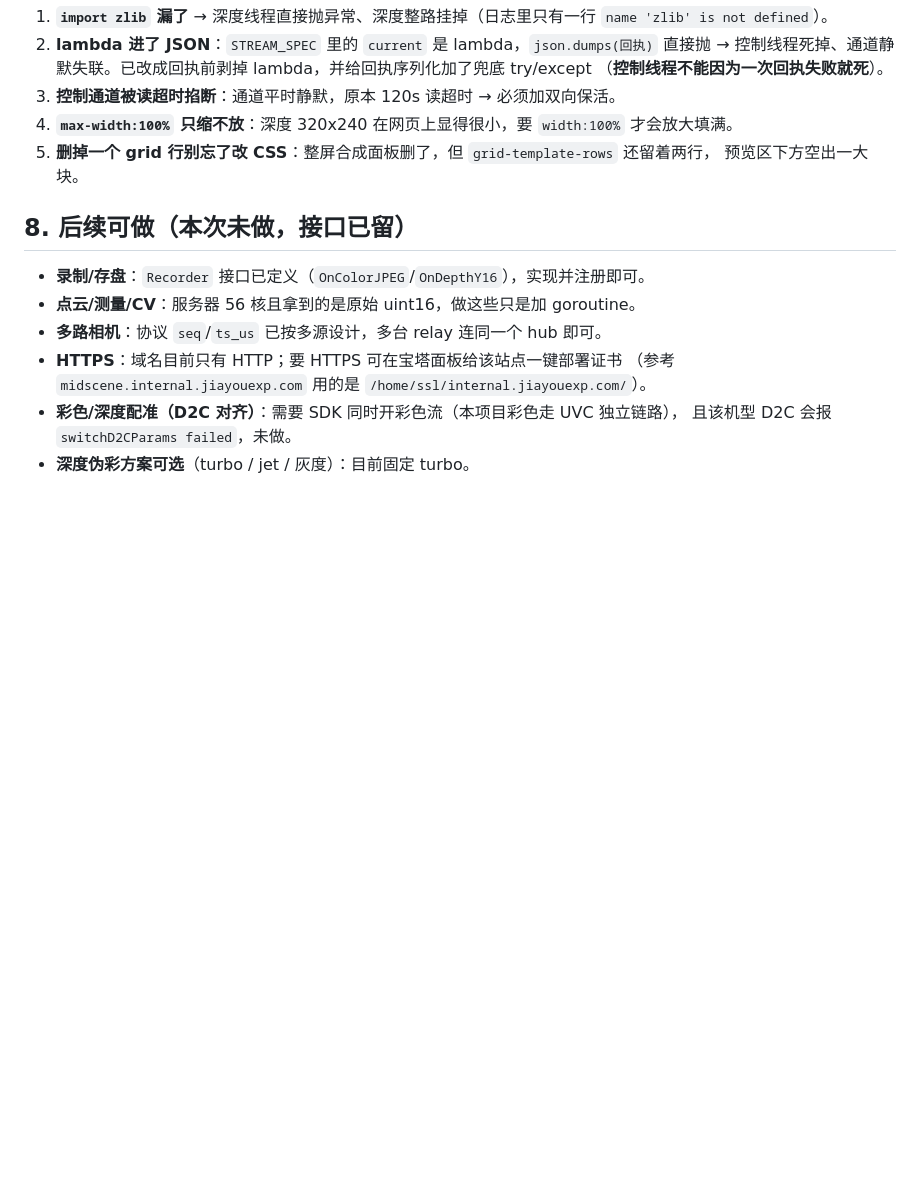
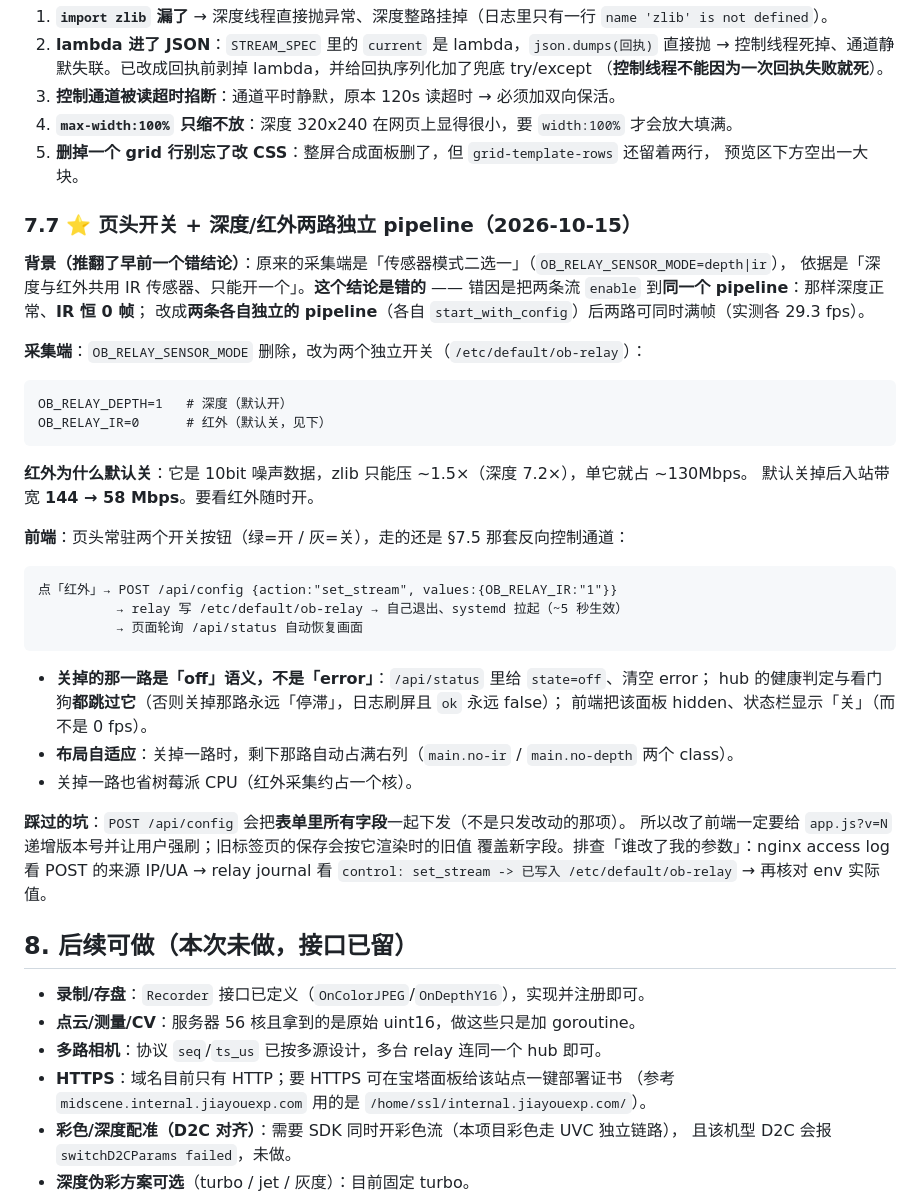
Before and after one commit to SimonChenX/Orbbec, a Markdown page: docs/08-转发架构-relay-hub.md, the part around the change. GitHub-like rendering; blank space fills up the shorter version.

Commit message:
docs: 补全相机项目文档（页头开关 / 红外默认关 / 两路独立 pipeline）
- docs/08 新增 §7.7：页头常驻开关、两路独立 pipeline（推翻早前「深度/红外互斥」）、
  off 语义与看门狗跳过、布局自适应、set_stream 全字段下发的坑
- docs/09 §2：默认改为「深度开 / 红外关」，补充页头开关用法
- README：文档地图补 docs/09（原来漏了）、状态行与转发架构行更新、新增 2026-10-15 更新块

````diff
--- a/docs/08-转发架构-relay-hub.md
+++ b/docs/08-转发架构-relay-hub.md
@@ -207,6 +207,42 @@ sh /opt/orbbec/viewer/deploy/switch-kiosk.sh            # 查看当前
 5. **删掉一个 grid 行别忘了改 CSS**：整屏合成面板删了，但 `grid-template-rows` 还留着两行，
    预览区下方空出一大块。
 
+### 7.7 ⭐ 页头开关 + 深度/红外两路独立 pipeline（2026-10-15）
+
+**背景（推翻了早前一个错结论）**：原来的采集端是「传感器模式二选一」（`OB_RELAY_SENSOR_MODE=depth|ir`），
+依据是「深度与红外共用 IR 传感器、只能开一个」。**这个结论是错的** ——
+错因是把两条流 `enable` 到**同一个 pipeline**：那样深度正常、**IR 恒 0 帧**；
+改成**两条各自独立的 pipeline**（各自 `start_with_config`）后两路可同时满帧（实测各 29.3 fps）。
+
+**采集端**：`OB_RELAY_SENSOR_MODE` 删除，改为两个独立开关（`/etc/default/ob-relay`）：
+
+```
+OB_RELAY_DEPTH=1   # 深度（默认开）
+OB_RELAY_IR=0      # 红外（默认关，见下）
+```
+
+**红外为什么默认关**：它是 10bit 噪声数据，zlib 只能压 ~1.5×（深度 7.2×），单它就占 ~130Mbps。
+默认关掉后入站带宽 **144 → 58 Mbps**。要看红外随时开。
+
+**前端**：页头常驻两个开关按钮（绿=开 / 灰=关），走的还是 §7.5 那套反向控制通道：
+
+```
+点「红外」→ POST /api/config {action:"set_stream", values:{OB_RELAY_IR:"1"}}
+          → relay 写 /etc/default/ob-relay → 自己退出、systemd 拉起（~5 秒生效）
+          → 页面轮询 /api/status 自动恢复画面
+```
+
+* **关掉的那一路是「off」语义，不是「error」**：`/api/status` 里给 `state=off`、清空 error；
+  hub 的健康判定与看门狗**都跳过它**（否则关掉那路永远「停滞」，日志刷屏且 `ok` 永远 false）；
+  前端把该面板 hidden、状态栏显示「关」（而不是 0 fps）。
+* **布局自适应**：关掉一路时，剩下那路自动占满右列（`main.no-ir` / `main.no-depth` 两个 class）。
+* 关掉一路也省树莓派 CPU（红外采集约占一个核）。
+
+**踩过的坑**：`POST /api/config` 会把**表单里所有字段**一起下发（不是只发改动的那项）。
+所以改了前端一定要给 `app.js?v=N` 递增版本号并让用户强刷；旧标签页的保存会按它渲染时的旧值
+覆盖新字段。排查「谁改了我的参数」：nginx access log 看 POST 的来源 IP/UA →
+relay journal 看 `control: set_stream -> 已写入 /etc/default/ob-relay` → 再核对 env 实际值。
+
 ## 8. 后续可做（本次未做，接口已留）
 
 * **录制/存盘**：`Recorder` 接口已定义（`OnColorJPEG`/`OnDepthY16`），实现并注册即可。
````
